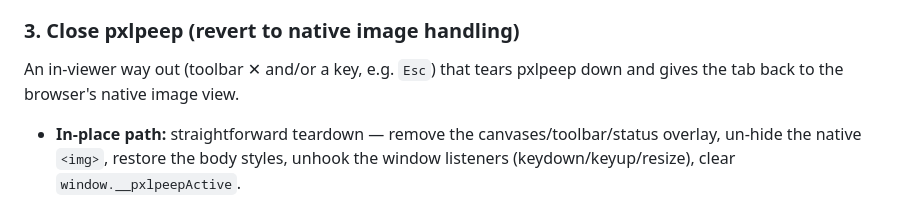
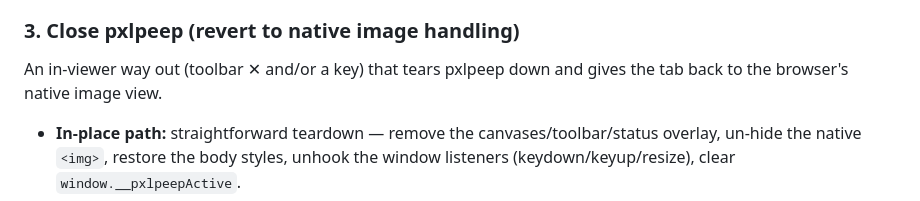
Before and after one commit to shaperilio/pxlpeep-browser, a Markdown page: ROADMAP.md, the part around the change. Drawn GitHub-style.

Commit message:
Esc is in use

```diff
--- a/ROADMAP.md
+++ b/ROADMAP.md
@@ -65,8 +65,8 @@ per-frame-vs-locked scale call and the frame-navigation UX) before building eith
   make brightness flicker; a locked/global range is probably wanted — design decision).
 
 ### 3. Close pxlpeep (revert to native image handling)
-An in-viewer way out (toolbar ✕ and/or a key, e.g. `Esc`) that tears pxlpeep down and gives
-the tab back to the browser's native image view.
+An in-viewer way out (toolbar ✕ and/or a key) that tears pxlpeep down and gives the tab back to the
+browser's native image view.
 - **In-place path:** straightforward teardown — remove the canvases/toolbar/status overlay,
   un-hide the native `<img>`, restore the body styles, unhook the window listeners
   (keydown/keyup/resize), clear `window.__pxlpeepActive`.
```
